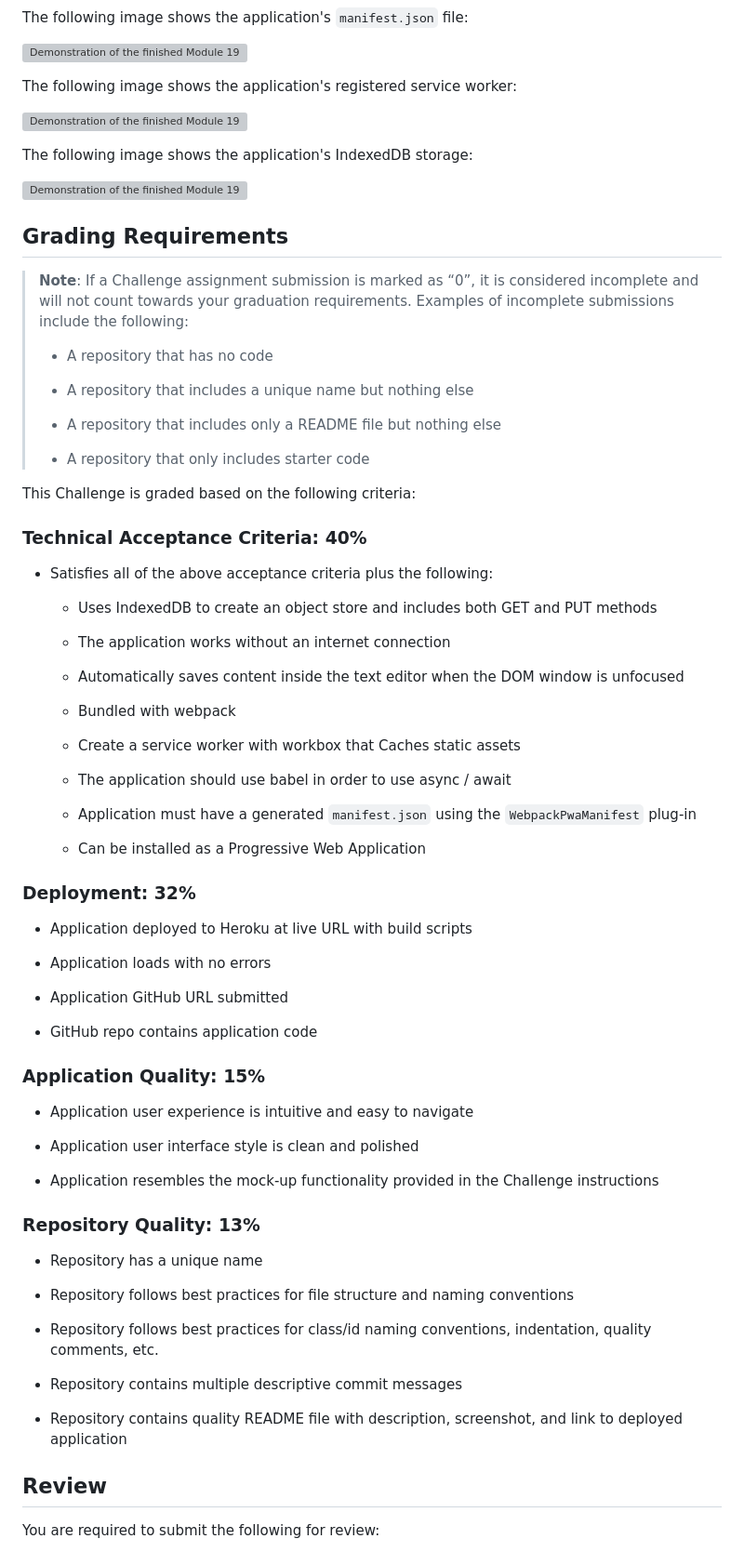
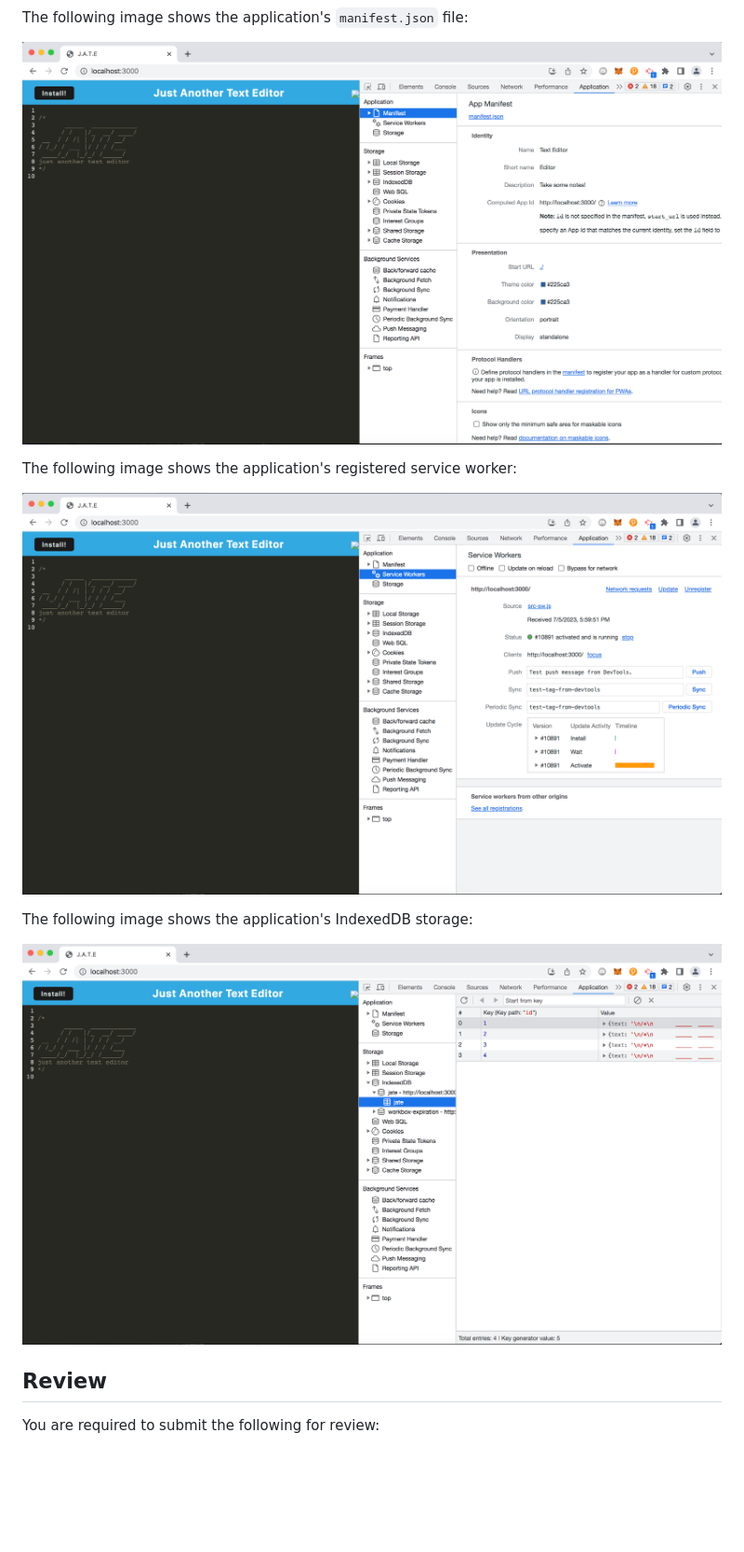
Before and after one commit to floretdemola/pwa-text-editor, a Markdown page: README.md, the part around the change printed below. Shown: that part at 93% size. Drawn GitHub-style; pictures changed too: Assets/idbstorage.png (added), Assets/manifest.png (added), Assets/serviceworker.png (added); blank space fills up the shorter version; grey boxes are pictures that could not be loaded.

Commit message:
added screenshots

```diff
--- a/README.md
+++ b/README.md
@@ -57,78 +51,14 @@ The following animation demonstrates the application functionality:
 The following image shows the application's `manifest.json` file:
 
-![Demonstration of the finished Module 19 Challenge with a manifest file in the browser.](./Assets/01-manifest.png)
+![Demonstration of the finished Module 19 Challenge with a manifest file in the browser.](./Assets/manifest.png)
 
 The following image shows the application's registered service worker:
 
-![Demonstration of the finished Module 19 Challenge with a registered service worker in the browser.](./Assets/02-service-worker.png)
+![Demonstration of the finished Module 19 Challenge with a registered service worker in the browser.](./Assets/serviceworker.png)
 
 The following image shows the application's IndexedDB storage:
 
-![Demonstration of the finished Module 19 Challenge with a IndexedDB storage named 'jate' in the browser.](./Assets/03-idb-storage.png)
-
-## Grading Requirements
-
-> **Note**: If a Challenge assignment submission is marked as “0”, it is considered incomplete and will not count towards your graduation requirements. Examples of incomplete submissions include the following:
->
-> * A repository that has no code
->
-> * A repository that includes a unique name but nothing else
->
-> * A repository that includes only a README file but nothing else
->
-> * A repository that only includes starter code
-
-This Challenge is graded based on the following criteria:
-
-### Technical Acceptance Criteria: 40%
-
-* Satisfies all of the above acceptance criteria plus the following:
-
-  * Uses IndexedDB to create an object store and includes both GET and PUT methods
-
-  * The application works without an internet connection
-
-  * Automatically saves content inside the text editor when the DOM window is unfocused
-
-  * Bundled with webpack
-
-  * Create a service worker with workbox that Caches static assets
-
-  * The application should use babel in order to use async / await
-
-  * Application must have a generated `manifest.json` using the `WebpackPwaManifest` plug-in
-
-  * Can be installed as a Progressive Web Application
-
-### Deployment: 32%
-
-* Application deployed to Heroku at live URL with build scripts
-
-* Application loads with no errors
-
-* Application GitHub URL submitted
-
-* GitHub repo contains application code
-
-### Application Quality: 15%
-
-* Application user experience is intuitive and easy to navigate
-
-* Application user interface style is clean and polished
-
-* Application resembles the mock-up functionality provided in the Challenge instructions
-
-### Repository Quality: 13%
-
-* Repository has a unique name
-
-* Repository follows best practices for file structure and naming conventions
-
-* Repository follows best practices for class/id naming conventions, indentation, quality comments, etc.
-
-* Repository contains multiple descriptive commit messages
-
-* Repository contains quality README file with description, screenshot, and link to deployed application
+![Demonstration of the finished Module 19 Challenge with a IndexedDB storage named 'jate' in the browser.](./Assets/idbstorage.png)
 
 ## Review
 
```
Also changed, not shown: other parts of README.md (+0 -6 lines).
